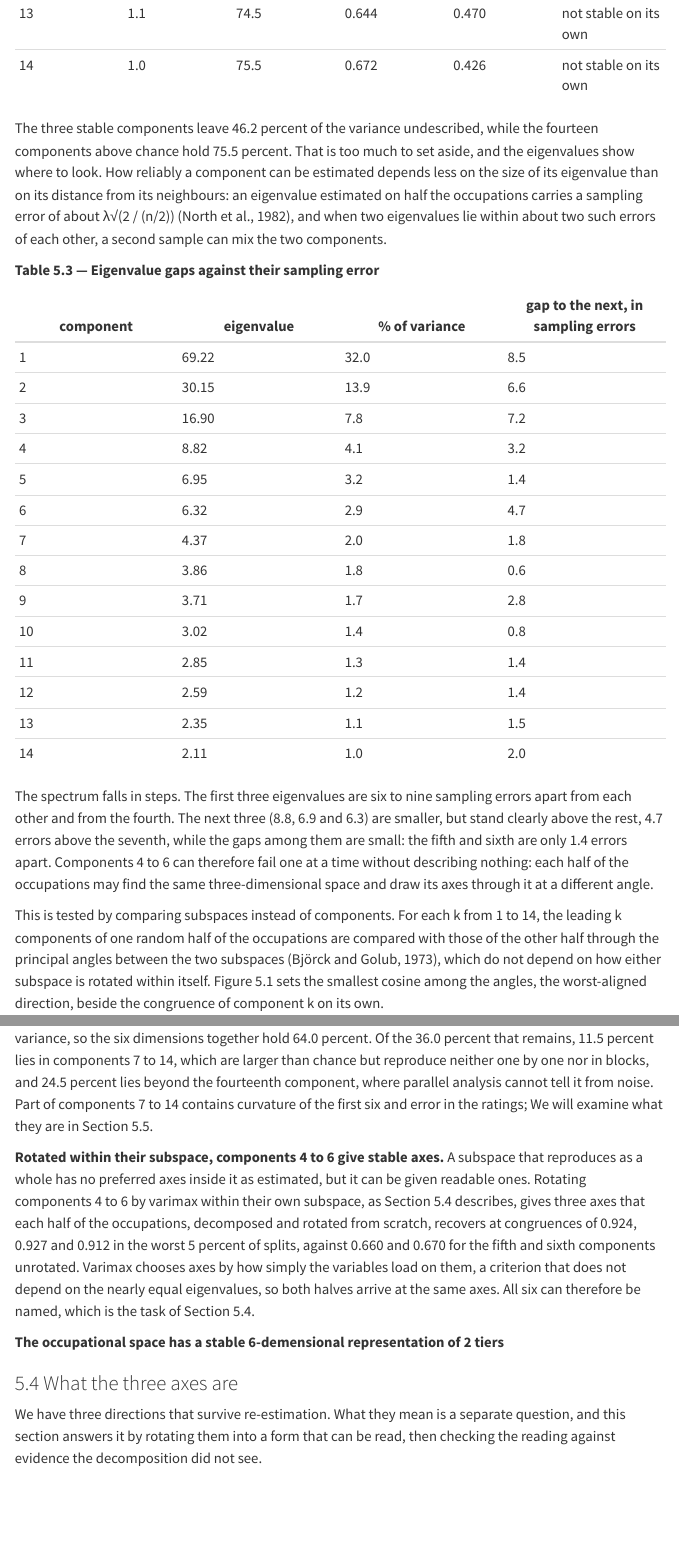
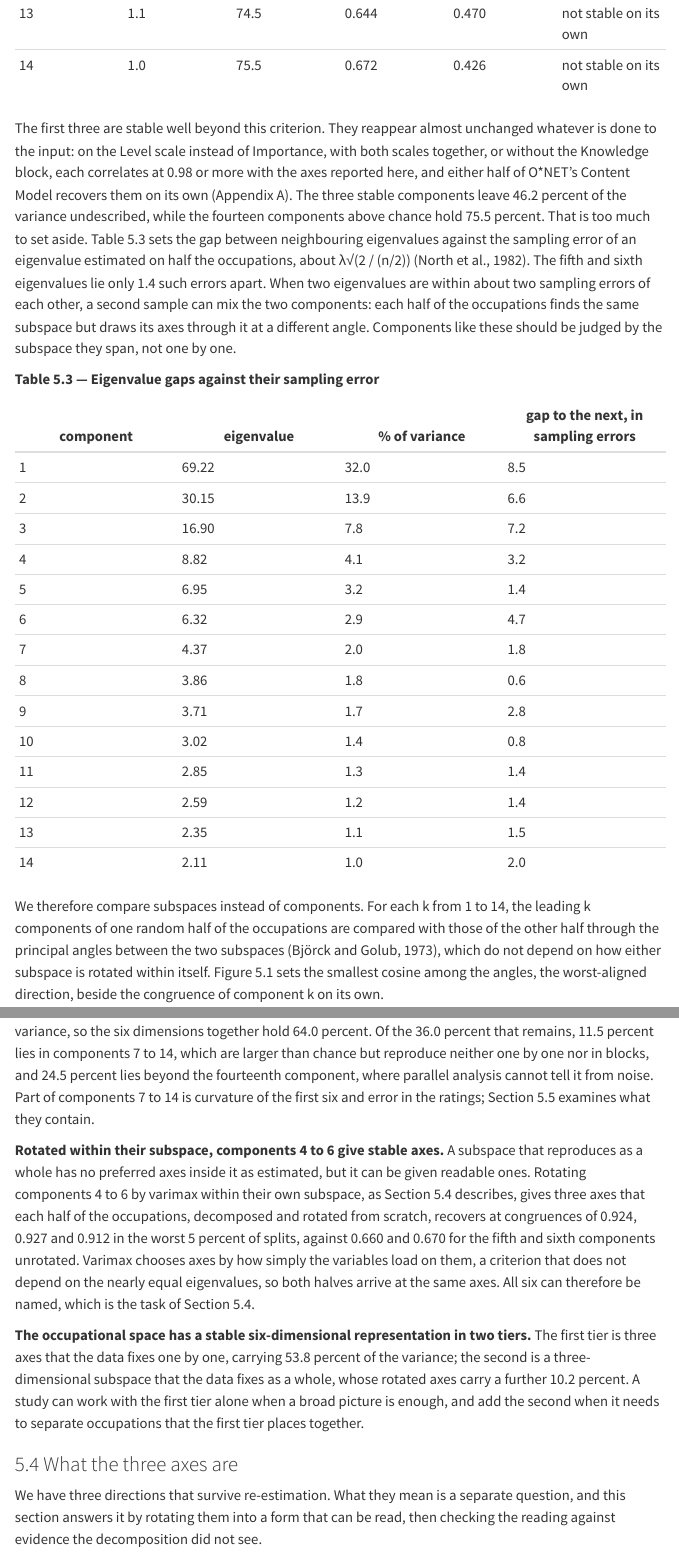
Before and after one commit to AliceBobCharlie/AI_and_employment, a Quarto document (paper_draft.qmd): the page in a window 1100 px wide, from 1820 px down, and a second part further down, joined at a grey line. Rendered offline with R 4.5, knitr and Pandoc in place of Quarto, with nearby package versions; menus at the side of the page are left out.

Commit message:
updated paper_draft.qmd

```diff
--- a/paper_draft.qmd
+++ b/paper_draft.qmd
@@ -773,14 +773,16 @@ the variance.**
 | 13 | 1.1 | 74.5 | 0.644 | 0.470 | not stable on its own |
 | 14 | 1.0 | 75.5 | 0.672 | 0.426 | not stable on its own |
 
+The first three are stable well beyond this criterion. They reappear almost unchanged whatever is done to the input: on the Level scale instead of Importance, with both scales together, or without the Knowledge block, each correlates at 0.98 or more with the axes reported here, and either half of O*NET’s Content Model recovers them on its own (Appendix A).
 The three stable components leave 46.2 percent of the variance undescribed, while the fourteen components
-above chance hold 75.5 percent. That is too much to set aside, and the
-eigenvalues show where to look. How reliably a component can be estimated
-depends less on the size of its eigenvalue than on its distance from its
-neighbours: an eigenvalue estimated on half the occupations carries a sampling
-error of about λ√(2 / (n/2)) (North et al., 1982), and when two eigenvalues lie
-within about two such errors of each other, a second sample can mix the two
-components.
+above chance hold 75.5 percent. That is too much to set aside. Table 5.3 sets
+the gap between neighbouring eigenvalues against the sampling error of an
+eigenvalue estimated on half the occupations, about λ√(2 / (n/2)) (North et al.,
+1982). The fifth and sixth eigenvalues lie only 1.4 such errors apart. When two
+eigenvalues are within about two sampling errors of each other, a second sample
+can mix the two components: each half of the occupations finds the same
+subspace but draws its axes through it at a different angle. Components like
+these should be judged by the subspace they span, not one by one.
 
 **Table 5.3 — Eigenvalue gaps against their sampling error**
 
@@ -801,15 +803,7 @@ components.
 | 13 | 2.35 | 1.1 | 1.5 |
 | 14 | 2.11 | 1.0 | 2.0 |
 
-The spectrum falls in steps. The first three eigenvalues are six to nine
-sampling errors apart from each other and from the fourth. The next three (8.8,
-6.9 and 6.3) are smaller, but stand clearly above the rest, 4.7 errors above the
-seventh, while the gaps among them are small: the fifth and sixth are only 1.4
-errors apart. Components 4 to 6 can therefore fail one at a time without
-describing nothing: each half of the occupations may find the same
-three-dimensional space and draw its axes through it at a different angle.
-
-This is tested by comparing subspaces instead of components. For each k from 1
+We therefore compare subspaces instead of components. For each k from 1
 to 14, the leading k components of one random half of the occupations are
 compared with those of the other half through the principal angles between the
 two subspaces (Björck and Golub, 1973), which do not depend on how either
@@ -858,8 +852,8 @@ of the variance, so the six dimensions together hold 64.0 percent. Of the 36.0
 percent that remains, 11.5 percent lies in components 7 to 14, which are larger
 than chance but reproduce neither one by one nor in blocks, and 24.5 percent lies
 beyond the fourteenth component, where parallel analysis cannot tell it from
-noise. Part of components 7 to 14 contains curvature of the first six and error in the
-ratings; We will examine what they are in Section 5.5.
+noise. Part of components 7 to 14 is curvature of the first six and error in the
+ratings; Section 5.5 examines what they contain.
 
 **Rotated within their subspace, components 4 to 6 give stable axes.** A
 subspace that reproduces as a whole has no preferred axes inside it as
@@ -872,7 +866,13 @@ Varimax chooses axes by how simply the variables load on them, a criterion that
 does not depend on the nearly equal eigenvalues, so both halves arrive at the
 same axes. All six can therefore be named, which is the task of Section 5.4.
 
-**The occupational space has a stable 6-demensional representation of 2 tiers**
+**The occupational space has a stable six-dimensional representation in two
+tiers.** The first tier is three axes that the data fixes one by one, carrying
+53.8 percent of the variance; the second is a three-dimensional subspace that
+the data fixes as a whole, whose rotated axes carry a further 10.2 percent. A
+study can work with the first tier alone when a broad picture is enough, and add
+the second when it needs to separate occupations that the first tier places
+together.
 
 ### 5.4 What the three axes are
 
```
Also changed, not shown: paper_draft.qmd (2 more changed lines).
